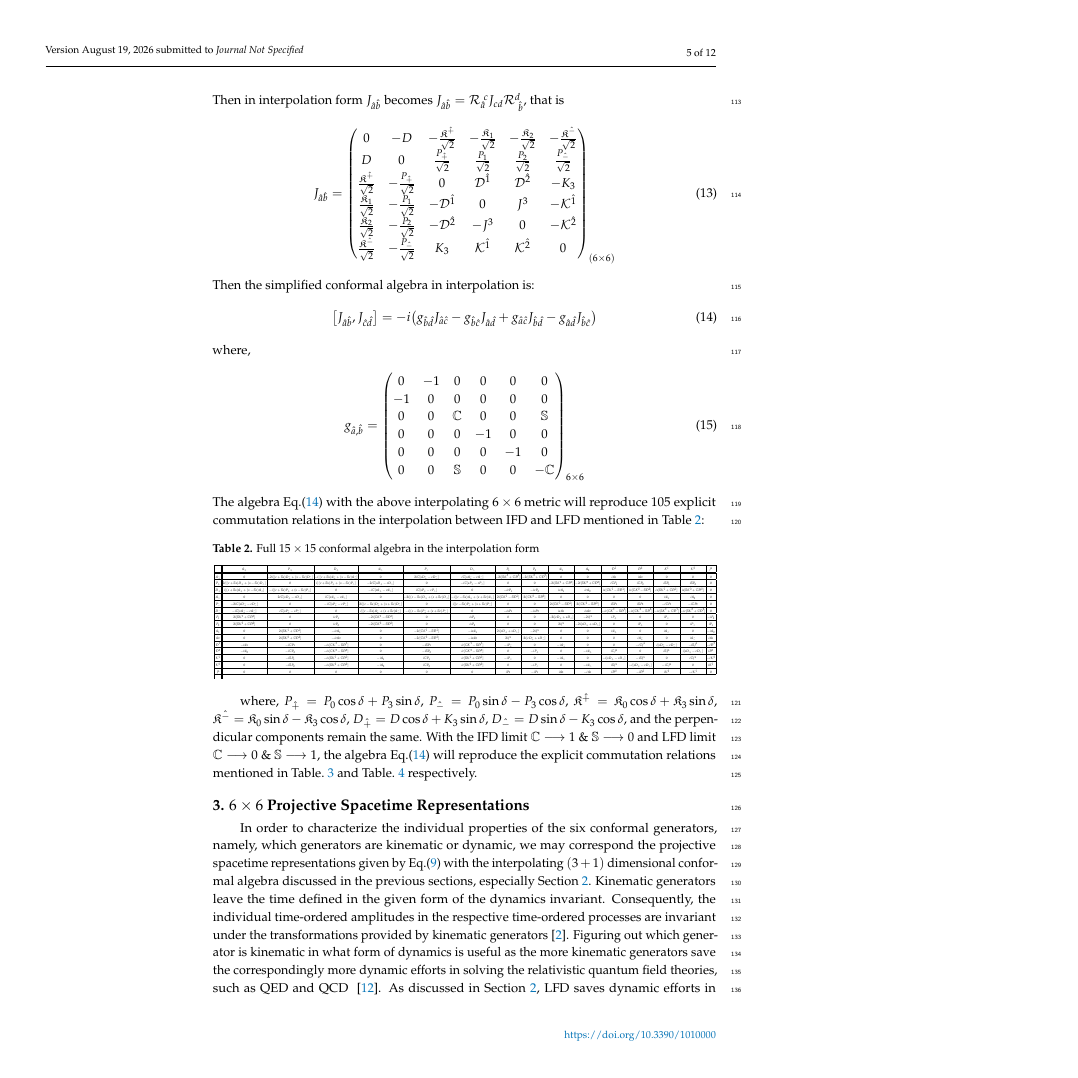
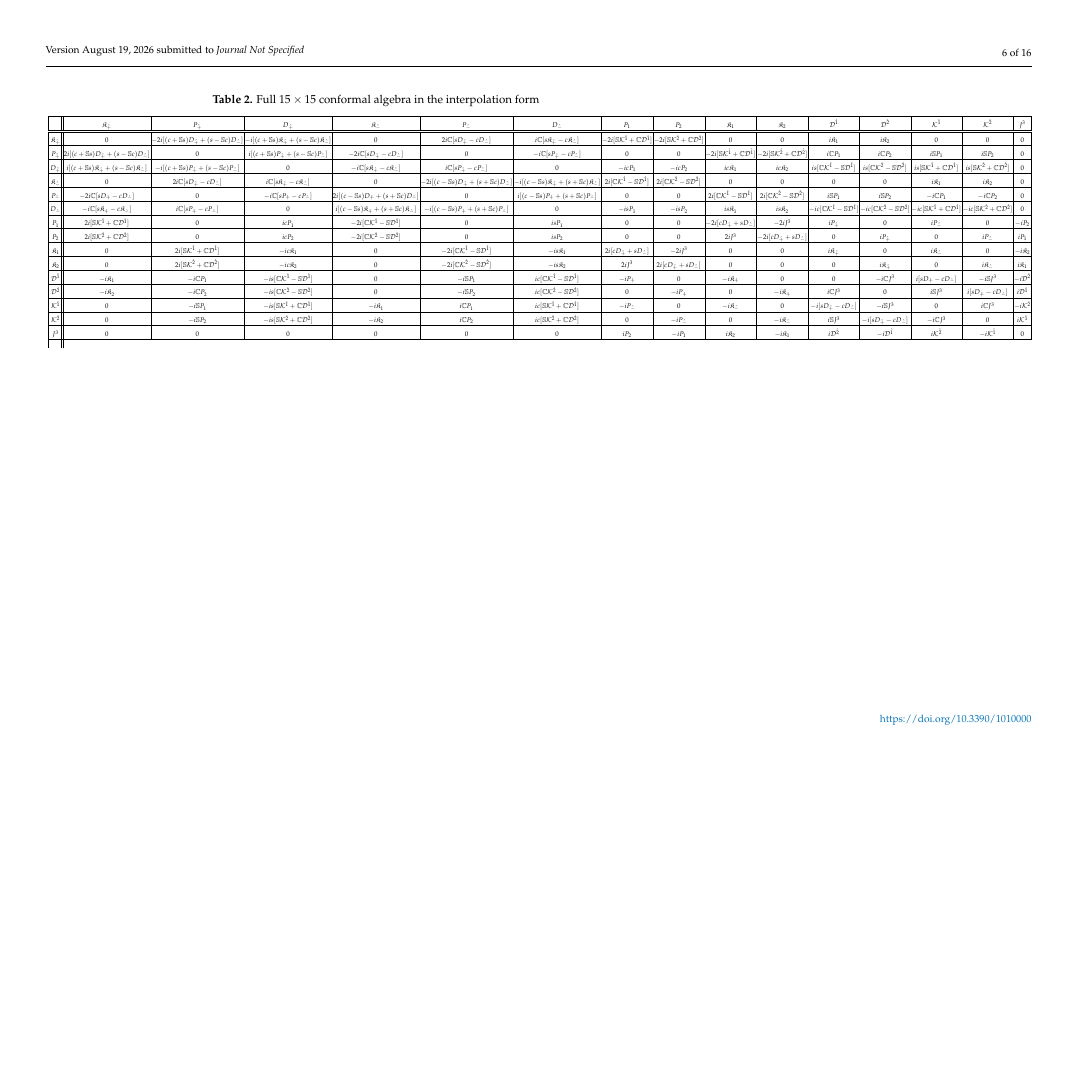
Before and after one commit to Hariprashad-Ravikumar/interpolating_3_1_conformal_algebra_paper, a LaTeX paper (template.tex): page 5 of 12 before the commit and page 6 of 16 after it, the shorter picture padded with empty space. Compiled offline with pdfLaTeX.

Commit message:
Place full algebra table in landscape

```diff
--- a/template.tex
+++ b/template.tex
@@ -394,9 +394,13 @@ The algebra Eq.\eqref{simplesrint} with the above interpolating $6\times6$ metri
 
 
 
-\begin{table}[h!]
+\startlandscape
+\begingroup
+\fontsize{8}{9}\selectfont
+\setlength{\tabcolsep}{1pt}
+\renewcommand{\arraystretch}{1.1}
+\begin{table}[H]
 \centering
-\setlength{\tabcolsep}{2pt}
 \caption{\label{tab:full_interpolation}Full $15 \times 15$ conformal algebra in the interpolation form}
 \resizebox{\textwidth}{!}{
 \begin{tabular}{ |c||c|c|c|c|c|c|c|c|c|c|c|c|c|c|c| }
```
Also changed, not shown: template.tex (8 more changed lines).
